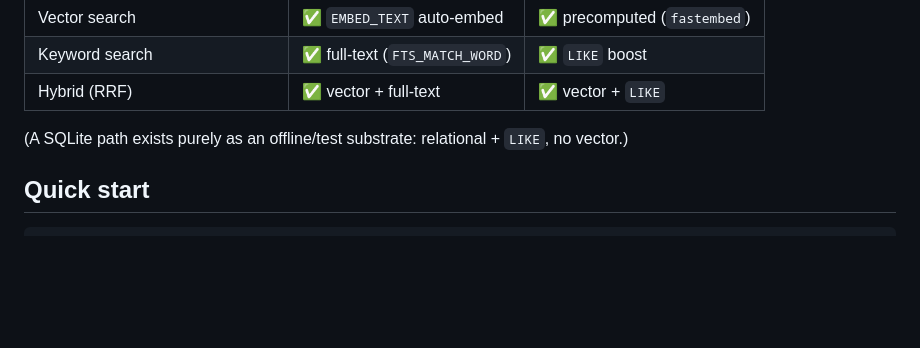
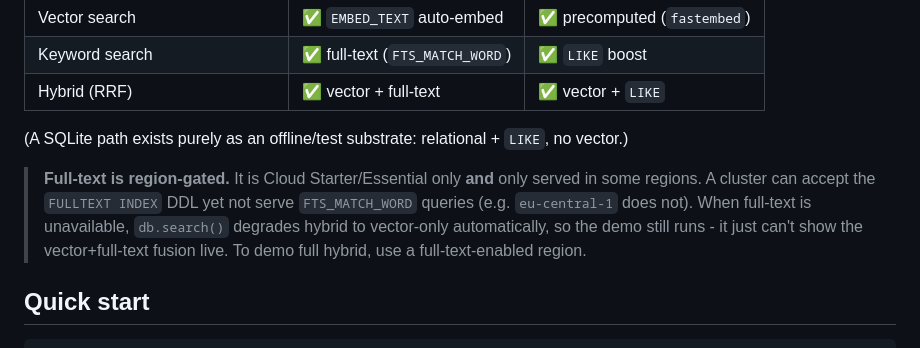
Before and after one commit to stephenlthorn/mem9-ai-coding, a Markdown page: README.md, the part around the change. Rendered like a GitHub page; blank space fills up the shorter version.

Commit message:
docs: note full-text is region-gated (eu-central-1 does not serve it)
Co-Authored-By: Claude Opus 4.8 <noreply@anthropic.com>

````diff
--- a/README.md
+++ b/README.md
@@ -55,6 +55,12 @@ on both; the local target degrades keyword search to `LIKE`.
 
 (A SQLite path exists purely as an offline/test substrate: relational + `LIKE`, no vector.)
 
+> **Full-text is region-gated.** It is Cloud Starter/Essential only **and** only served in
+> some regions. A cluster can accept the `FULLTEXT INDEX` DDL yet not serve `FTS_MATCH_WORD`
+> queries (e.g. `eu-central-1` does not). When full-text is unavailable, `db.search()`
+> degrades hybrid to vector-only automatically, so the demo still runs - it just can't show
+> the vector+full-text fusion live. To demo full hybrid, use a full-text-enabled region.
+
 ## Quick start
 
 ```bash
````
Also changed, not shown: docs/MCP-GUIDE.md (+6 -2 lines).
